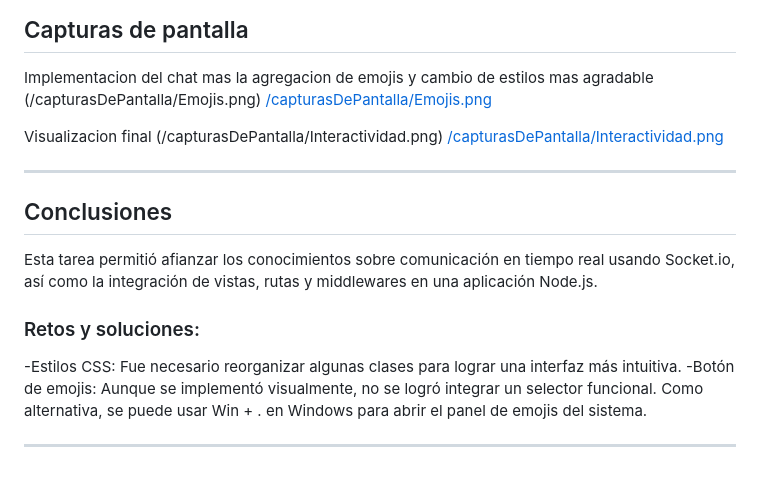
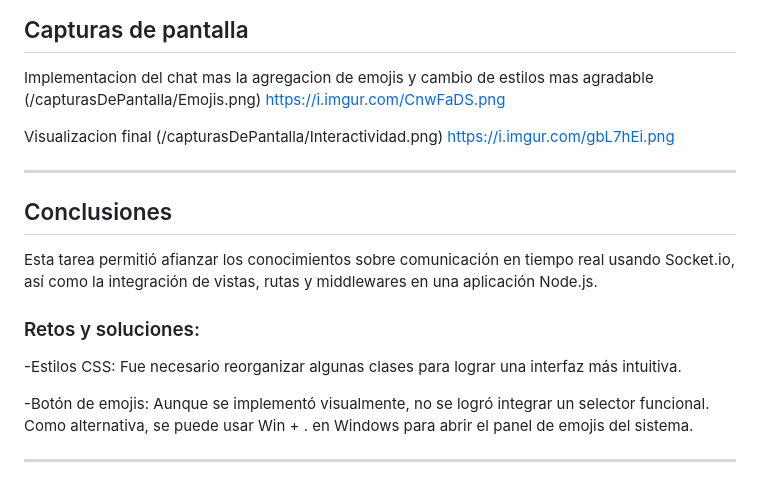
Before and after one commit to juanelocy/U1Tarea2_YasigJuan_Distribuidas, a Markdown page: README.md, the part around the change. Drawn GitHub-style.

Commit message:
cambios en el readme

```diff
--- a/README.md
+++ b/README.md
@@ -66,10 +66,10 @@ Se realizaron mejoras en los estilos visuales del chat para hacerlo más moderno
 
 ## Capturas de pantalla
 Implementacion del chat mas la agregacion de emojis y cambio de estilos mas agradable (/capturasDePantalla/Emojis.png)
-[/capturasDePantalla/Emojis.png](/capturasDePantalla/Emojis.png)
+[https://i.imgur.com/CnwFaDS.png](https://i.imgur.com/CnwFaDS.png)
 
 Visualizacion final (/capturasDePantalla/Interactividad.png)
-[/capturasDePantalla/Interactividad.png](/capturasDePantalla/Interactividad.png)
+[https://i.imgur.com/gbL7hEi.png](https://i.imgur.com/gbL7hEi.png)
 
 ---
 
@@ -77,6 +77,7 @@ Visualizacion final (/capturasDePantalla/Interactividad.png)
 Esta tarea permitió afianzar los conocimientos sobre comunicación en tiempo real usando Socket.io, así como la integración de vistas, rutas y middlewares en una aplicación Node.js.
 ### Retos y soluciones:
 -Estilos CSS: Fue necesario reorganizar algunas clases para lograr una interfaz más intuitiva.
+
 -Botón de emojis: Aunque se implementó visualmente, no se logró integrar un selector funcional. Como alternativa, se puede usar Win + . en Windows para abrir el panel de emojis del sistema.
 
 ---
```
